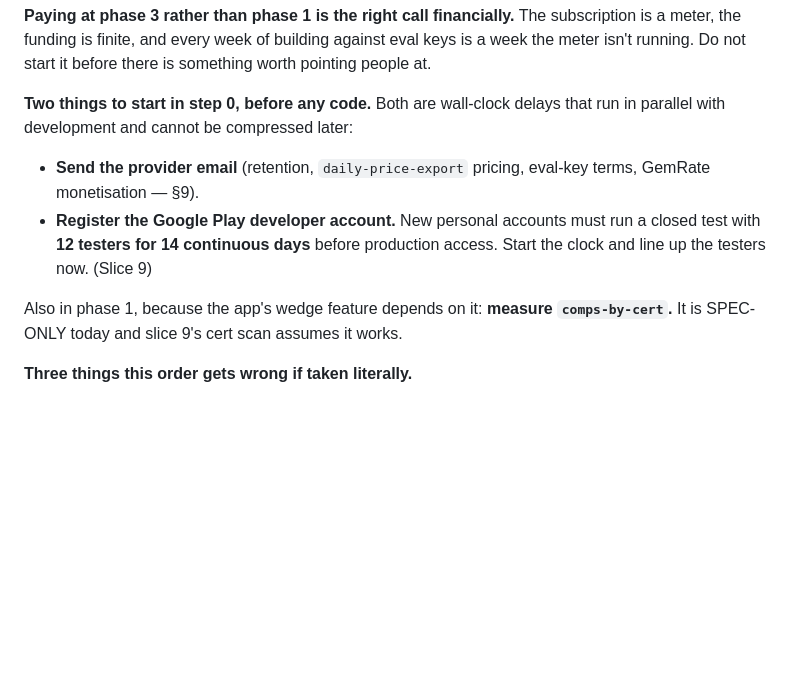
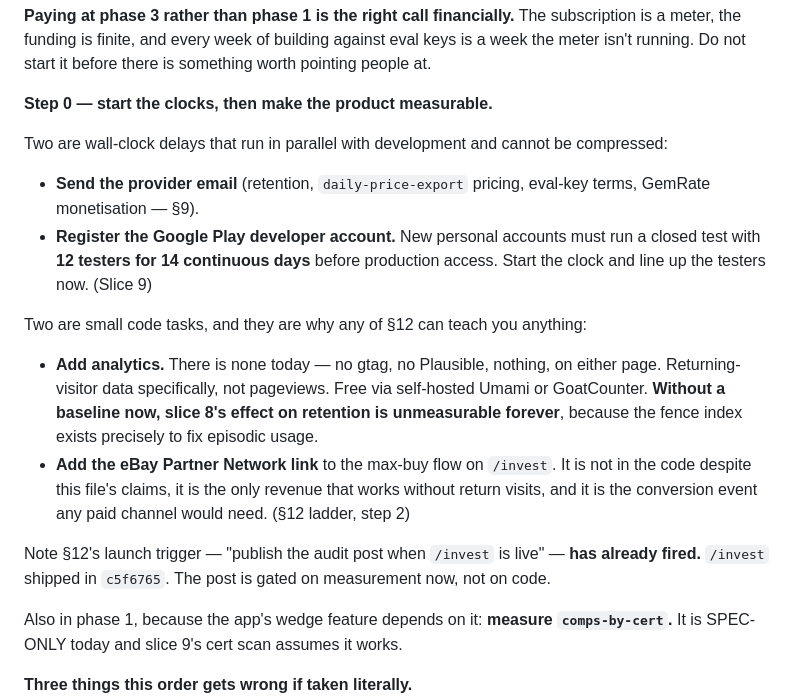
Before and after one commit to Agaspar1321/ShouldISlab, a Markdown page: V2_PLAN.md, the part around the change. Rendered like a GitHub page; blank space fills up the shorter version.

Commit message:
Plan: analytics and the affiliate link are step 0, not someday
Step 0 was four items that needed no code. It now has two that do, because
without them the promotion work in section 12 cannot teach anything.

There is no analytics on either page. That matters more than it looks: the
fence index exists specifically to fix episodic usage, so without a baseline
captured now its effect on retention is unmeasurable forever.

The eBay affiliate is the other one — not in the code despite this file saying
otherwise since August, the only revenue that works without return visits, and
the conversion event any paid channel would need.

Also noting that section 12's launch trigger has already fired. /invest went
live in c5f6765, so the audit post is gated on measurement now, not on code.

```diff
--- a/V2_PLAN.md
+++ b/V2_PLAN.md
@@ -387,14 +387,28 @@ connect the API → promote.**
 a meter, the funding is finite, and every week of building against eval keys is a week the
 meter isn't running. Do not start it before there is something worth pointing people at.
 
-**Two things to start in step 0, before any code.** Both are wall-clock delays that run in
-parallel with development and cannot be compressed later:
+**Step 0 — start the clocks, then make the product measurable.**
+
+Two are wall-clock delays that run in parallel with development and cannot be compressed:
 
 - **Send the provider email** (retention, `daily-price-export` pricing, eval-key terms,
   GemRate monetisation — §9).
 - **Register the Google Play developer account.** New personal accounts must run a closed
   test with **12 testers for 14 continuous days** before production access. Start the clock
   and line up the testers now. (Slice 9)
+
+Two are small code tasks, and they are why any of §12 can teach you anything:
+
+- **Add analytics.** There is none today — no gtag, no Plausible, nothing, on either page.
+  Returning-visitor data specifically, not pageviews. Free via self-hosted Umami or
+  GoatCounter. **Without a baseline now, slice 8's effect on retention is unmeasurable
+  forever**, because the fence index exists precisely to fix episodic usage.
+- **Add the eBay Partner Network link** to the max-buy flow on `/invest`. It is not in the
+  code despite this file's claims, it is the only revenue that works without return visits,
+  and it is the conversion event any paid channel would need. (§12 ladder, step 2)
+
+Note §12's launch trigger — "publish the audit post when `/invest` is live" — **has already
+fired.** `/invest` shipped in `c5f6765`. The post is gated on measurement now, not on code.
 
 Also in phase 1, because the app's wedge feature depends on it: **measure `comps-by-cert`.**
 It is SPEC-ONLY today and slice 9's cert scan assumes it works.
```
